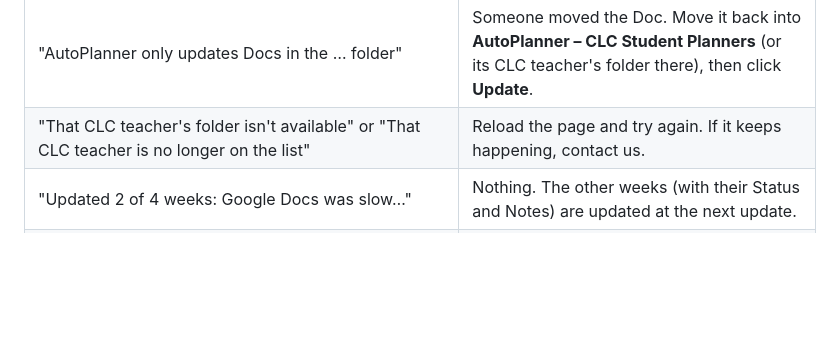
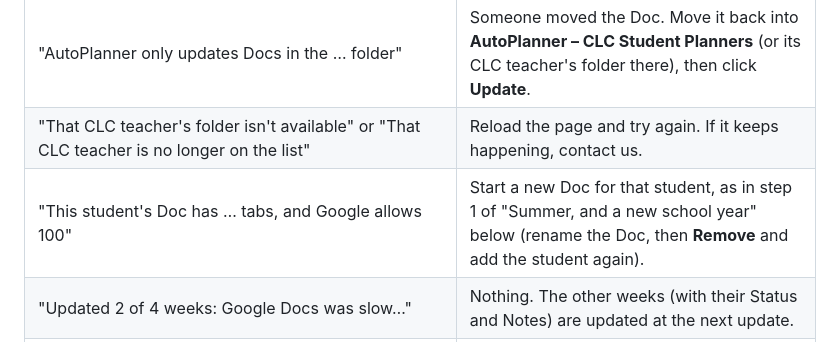
Before and after one commit to CivicAIClub/case-a-clc-workflow, a Markdown page: docs/handoff/CLC-quick-start.md, the part around the change. GitHub-like rendering; blank space fills up the shorter version.

Commit message:
Quick start: the 100-tab message in "Needs attention"; Status and Notes follow work out of Past weeks
Co-Authored-By: Claude Opus 5.5 <noreply@anthropic.com>

```diff
--- a/docs/handoff/CLC-quick-start.md
+++ b/docs/handoff/CLC-quick-start.md
@@ -121,6 +121,7 @@ The message next to it says what happened. Most fix themselves:
 | "Google Drive couldn't find this student's Doc just now" | Nothing. If the Doc is really gone, the next scheduled update makes a new one and says so on the row. |
 | "AutoPlanner only updates Docs in the … folder" | Someone moved the Doc. Move it back into **AutoPlanner – CLC Student Planners** (or its CLC teacher's folder there), then click **Update**. |
 | "That CLC teacher's folder isn't available" or "That CLC teacher is no longer on the list" | Reload the page and try again. If it keeps happening, contact us. |
+| "This student's Doc has … tabs, and Google allows 100" | Start a new Doc for that student, as in step 1 of "Summer, and a new school year" below (rename the Doc, then **Remove** and add the student again). |
 | "Updated 2 of 4 weeks: Google Docs was slow…" | Nothing. The other weeks (with their Status and Notes) are updated at the next update. |
 | "Was stopped partway by Apps Script's time limit" | Nothing; it's tried again at the next update. Contact us if it keeps happening. |
 | "Not tried: Canvas wasn't answering…" (in **Last update**) | Nothing. Canvas was down, so AutoPlanner stopped asking. The next update tries everyone again, and their Docs keep the last update until then. |
```
